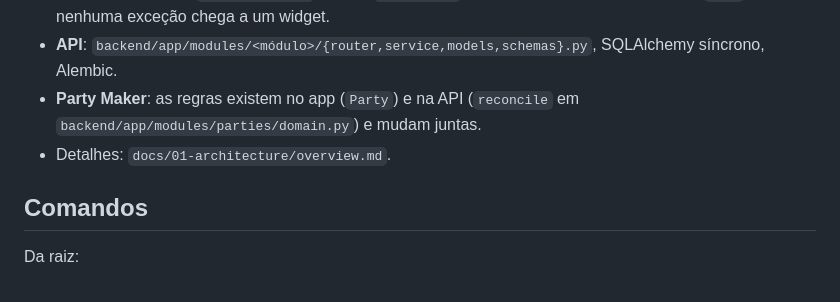
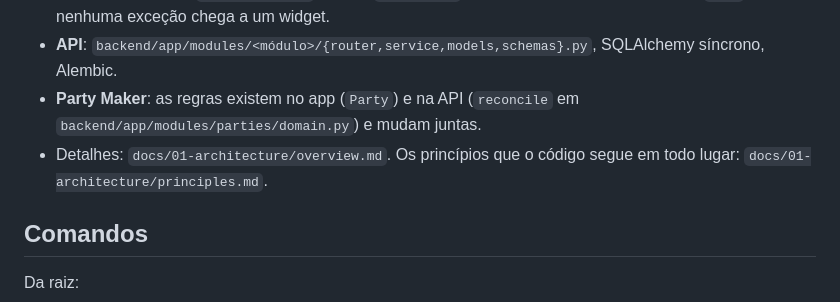
Before and after one commit to KevenSanchesG/Yvenist, a Markdown page: CLAUDE.md, the part around the change. Rendered like a GitHub page.

```diff
--- a/CLAUDE.md
+++ b/CLAUDE.md
@@ -45,7 +45,8 @@ resto. Não escreva como fato o que não está no código.
   SQLAlchemy síncrono, Alembic.
 - **Party Maker**: as regras existem no app (`Party`) e na API
   (`reconcile` em `backend/app/modules/parties/domain.py`) e mudam juntas.
-- Detalhes: `docs/01-architecture/overview.md`.
+- Detalhes: `docs/01-architecture/overview.md`. Os princípios que o código
+  segue em todo lugar: `docs/01-architecture/principles.md`.
 
 ## Comandos
 
```
Also changed, not shown: docs/06-research/claude-code-memory.md (+21 -2 lines), docs/08-changelog/2026-10.md (+24 -1 lines).
